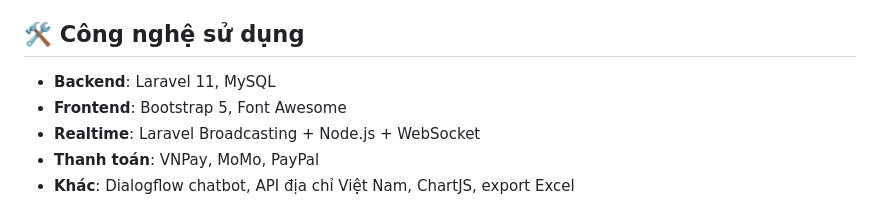
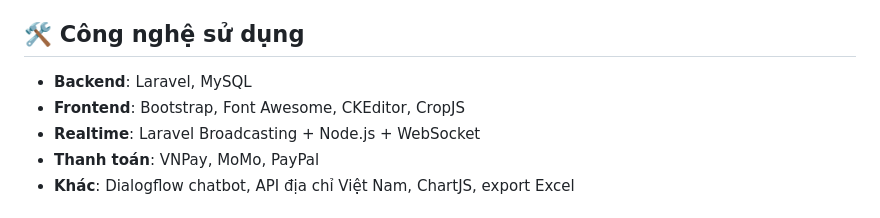
Before and after one commit to tukiinn/DaiNong, a Markdown page: README.md, the part around the change. Rendered like a GitHub page.

```diff
--- a/README.md
+++ b/README.md
@@ -17,8 +17,8 @@ Dự án xây dựng website bán hàng nông sản (rau củ, trái cây, ngũ
 
 ## 🛠️ Công nghệ sử dụng
 
-- **Backend**: Laravel 11, MySQL
-- **Frontend**: Bootstrap 5, Font Awesome
+- **Backend**: Laravel, MySQL
+- **Frontend**: Bootstrap, Font Awesome, CKEditor, CropJS
 - **Realtime**: Laravel Broadcasting + Node.js + WebSocket
 - **Thanh toán**: VNPay, MoMo, PayPal
 - **Khác**: Dialogflow chatbot, API địa chỉ Việt Nam, ChartJS, export Excel
```
